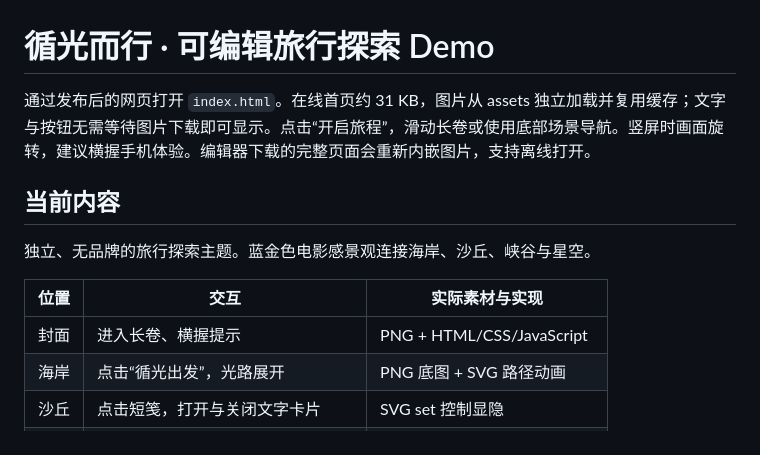
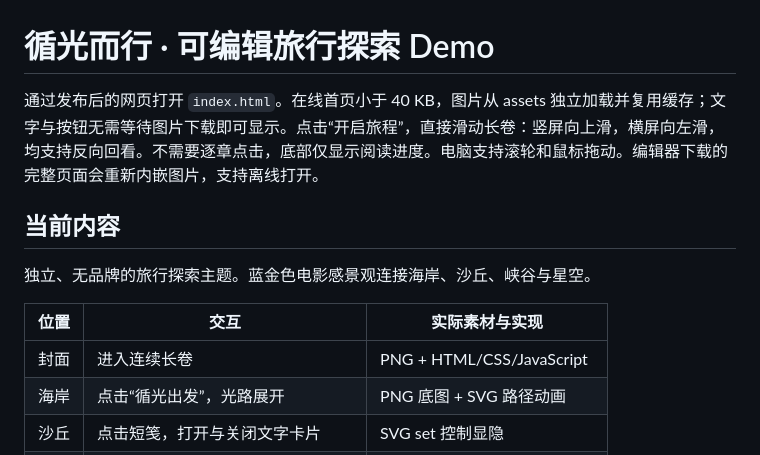
Before and after one commit to xuyilin1010/qijing-ai-demo, a Markdown page: 公众号demo1/README.md, the part around the change. Rendered like a GitHub page.

Commit message:
Document continuous swipe interaction

```diff
--- a/公众号demo1/README.md
+++ b/公众号demo1/README.md
@@ -1,6 +1,6 @@
 # 循光而行 · 可编辑旅行探索 Demo
 
-通过发布后的网页打开 `index.html`。在线首页约 31 KB，图片从 assets 独立加载并复用缓存；文字与按钮无需等待图片下载即可显示。点击“开启旅程”，滑动长卷或使用底部场景导航。竖屏时画面旋转，建议横握手机体验。编辑器下载的完整页面会重新内嵌图片，支持离线打开。
+通过发布后的网页打开 `index.html`。在线首页小于 40 KB，图片从 assets 独立加载并复用缓存；文字与按钮无需等待图片下载即可显示。点击“开启旅程”，直接滑动长卷：竖屏向上滑，横屏向左滑，均支持反向回看。不需要逐章点击，底部仅显示阅读进度。电脑支持滚轮和鼠标拖动。编辑器下载的完整页面会重新内嵌图片，支持离线打开。
 
 ## 当前内容
 
@@ -8,7 +8,7 @@
 
 | 位置 | 交互 | 实际素材与实现 |
 | --- | --- | --- |
-| 封面 | 进入长卷、横握提示 | PNG + HTML/CSS/JavaScript |
+| 封面 | 进入连续长卷 | PNG + HTML/CSS/JavaScript |
 | 海岸 | 点击“循光出发”，光路展开 | PNG 底图 + SVG 路径动画 |
 | 沙丘 | 点击短笺，打开与关闭文字卡片 | SVG set 控制显隐 |
 | 峡谷 | 看山／看水／看天空，切换局部风景 | PNG + SVG set 控制图层 |
```
